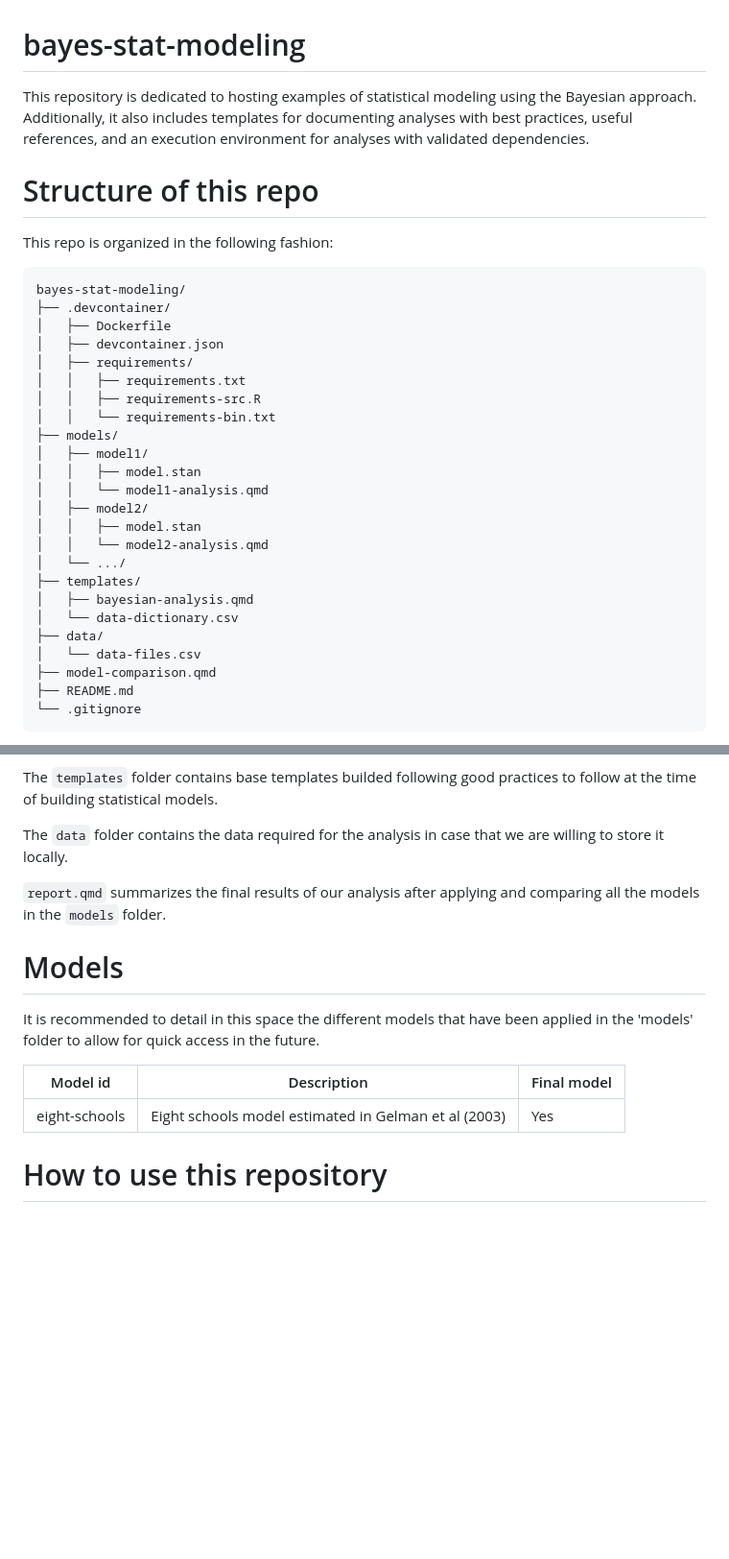
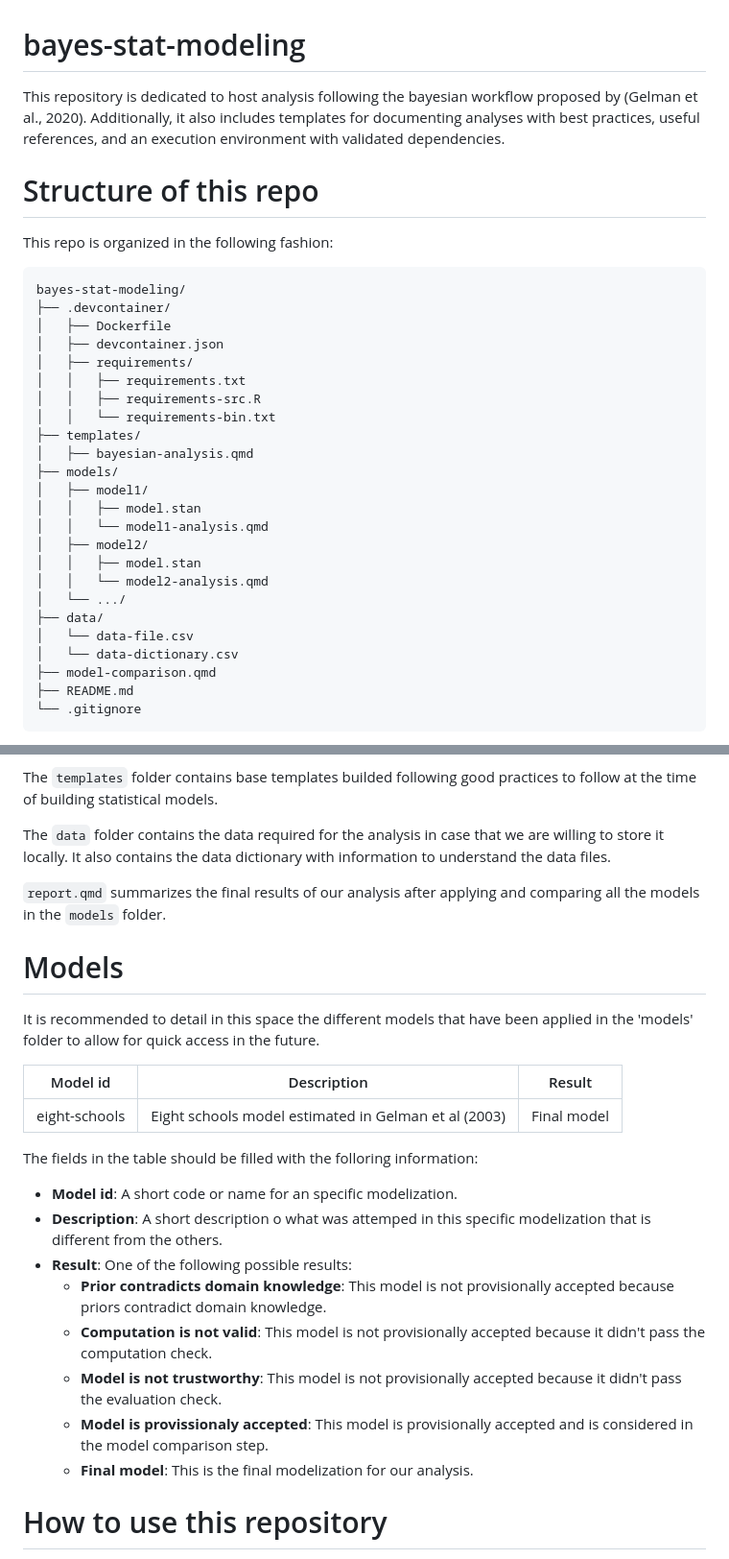
Before and after one commit to PabloCoello/bayes-stat-modeling, a Markdown page: README.md, 2 parts joined by grey strips. Shown: that part at 96% size. Rendered like a GitHub page; blank space fills up the shorter version.

```diff
--- a/README.md
+++ b/README.md
@@ -1,5 +1,5 @@
 # bayes-stat-modeling
-This repository is dedicated to hosting examples of statistical modeling using the Bayesian approach. Additionally, it also includes templates for documenting analyses with best practices, useful references, and an execution environment for analyses with validated dependencies.
+This repository is dedicated to host analysis following the bayesian workflow proposed by (Gelman et al., 2020). Additionally, it also includes templates for documenting analyses with best practices, useful references, and an execution environment with validated dependencies.
 
 # Structure of this repo
 This repo is organized in the following fashion:
@@ -13,6 +13,8 @@ bayes-stat-modeling/
 │   │   ├── requirements.txt
 │   │   ├── requirements-src.R
 │   │   └── requirements-bin.txt
+├── templates/
+│   ├── bayesian-analysis.qmd
 ├── models/
 │   ├── model1/
 │   │   ├── model.stan
@@ -21,11 +23,9 @@ bayes-stat-modeling/
 │   │   ├── model.stan
 │   │   └── model2-analysis.qmd
 │   └── .../
-├── templates/
-│   ├── bayesian-analysis.qmd
+├── data/
+│   └── data-file.csv
 │   └── data-dictionary.csv
-├── data/
-│   └── data-files.csv
 ├── model-comparison.qmd
 ├── README.md
 └── .gitignore
@@ -37,16 +37,27 @@ The `models` folder contains individual folders for each modelization. Each of t
 
 The `templates` folder contains base templates builded following good practices to follow at the time of building statistical models.
 
-The `data` folder contains the data required for the analysis in case that we are willing to store it locally.
+The `data` folder contains the data required for the analysis in case that we are willing to store it locally. It also contains the data dictionary with information to understand the data files.
 
 `report.qmd` summarizes the final results of our analysis after applying and comparing all the models in the `models` folder.
 
 # Models
 It is recommended to detail in this space the different models that have been applied in the 'models' folder to allow for quick access in the future.
 
-| Model id |Description | Final model |
+| Model id |Description | Result |
 |---|---|---|
-| eight-schools | Eight schools model estimated in Gelman et al (2003) | Yes |
+| eight-schools | Eight schools model estimated in Gelman et al (2003) | Final model |
+
+The fields in the table should be filled with the folloring information:
+
+* **Model id**: A short code or name for an specific modelization.
+* **Description**: A short description o what was attemped in this specific modelization that is different from the others.
+* **Result**: One of the following possible results:
+  * __Prior contradicts domain knowledge__: This model is not provisionally accepted because priors contradict domain knowledge.
+  * __Computation is not valid__: This model is not provisionally accepted because it didn't pass the computation check.
+  * __Model is not trustworthy__: This model is not provisionally accepted because it didn't pass the evaluation check.
+  * __Model is provissionaly accepted__: This model is provisionally accepted and is considered in the model comparison step.
+  * __Final model__: This is the final modelization for our analysis.
 
 # How to use this repository
 This repository has been designed to work with the Bayesian workflow proposed by (Gelman et al., 2020).
```
